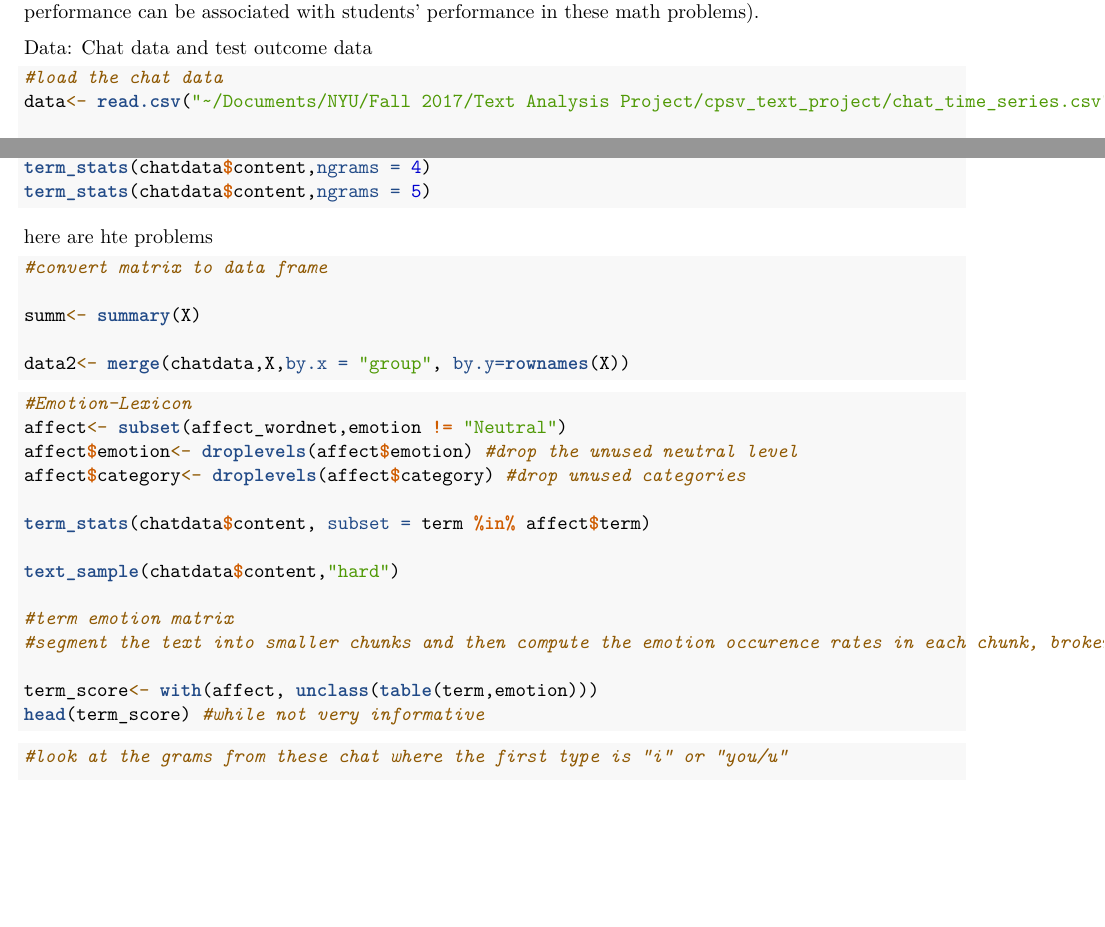
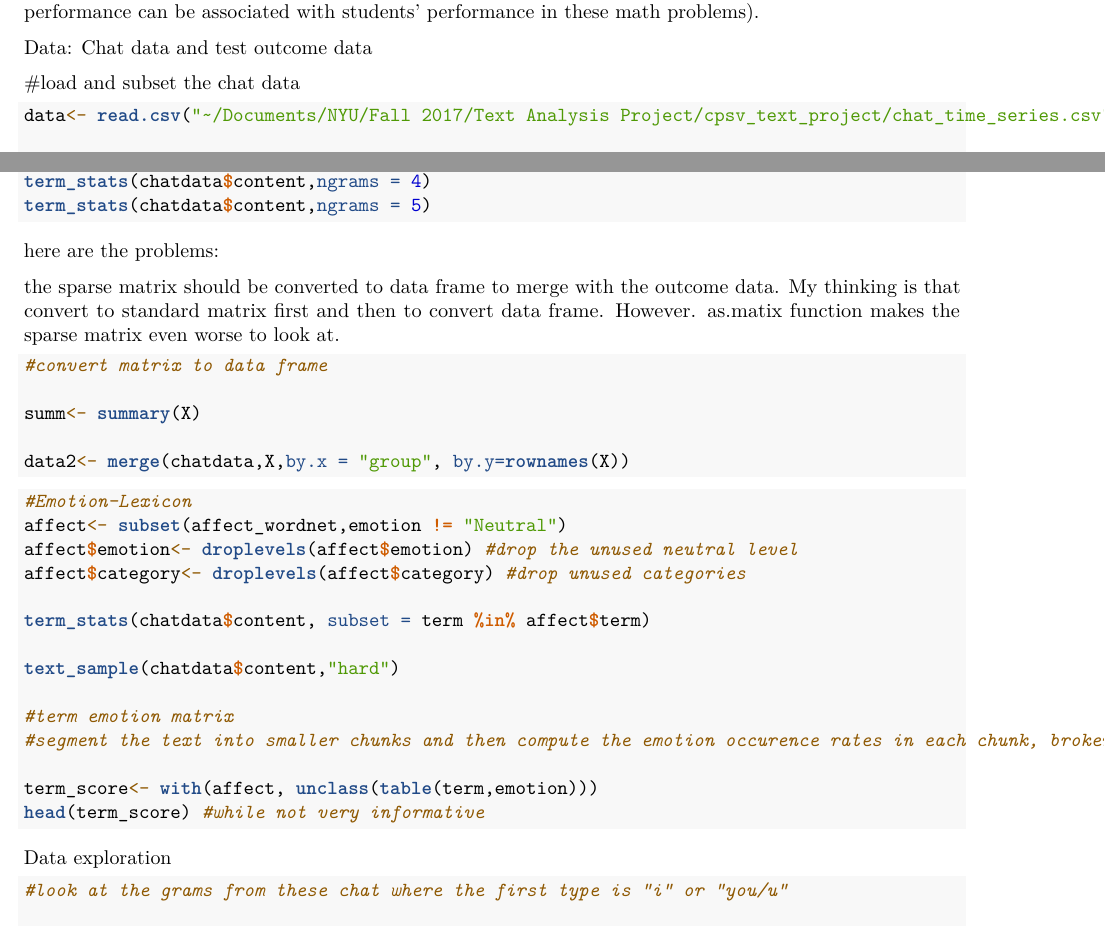
Before and after one commit to junyanyao/Text-Analysis, an R Markdown document (text_analysis.Rmd): two parts of pages 1 and 2 of 3, joined at a grey line, cut so that both start at the same text, the shorter picture padded with empty space. Rendered offline with R 4.5, knitr and Pandoc, then LaTeX, with nearby package versions; the code chunks are not run, so their results and figures are left out.

Commit message:
Update text_analysis.Rmd

````diff
--- a/text_analysis.Rmd
+++ b/text_analysis.Rmd
@@ -9,9 +9,9 @@ Research question: Whether chat engagement is associated with test outcomes(see
 
 Data: Chat data and test outcome data
 
+
+#load and subset the chat data
 ```{r}
-
-#load the chat data
 data<- read.csv("~/Documents/NYU/Fall 2017/Text Analysis Project/cpsv_text_project/chat_time_series.csv")
 
 data<- data[,c(2,5,8)] #extract needed column
@@ -73,7 +73,10 @@ term_stats(chatdata$content,ngrams = 5)
 
 ```
 
-here are hte problems
+here are the problems:
+
+the sparse matrix should be converted to data frame to merge with the outcome data. My thinking is that convert to standard matrix first and then to convert data frame. However. as.matix function makes the sparse matrix even worse to look at.
+
 ```{r}
 
 #convert matrix to data frame
@@ -102,6 +105,8 @@ head(term_score) #while not very informative
 
 
 ```
+
+Data exploration
 
 ```{r}
 #look at the grams from these chat where the first type is "i" or "you/u"
````
